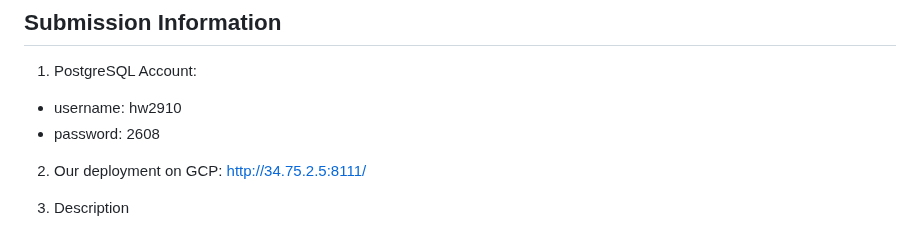
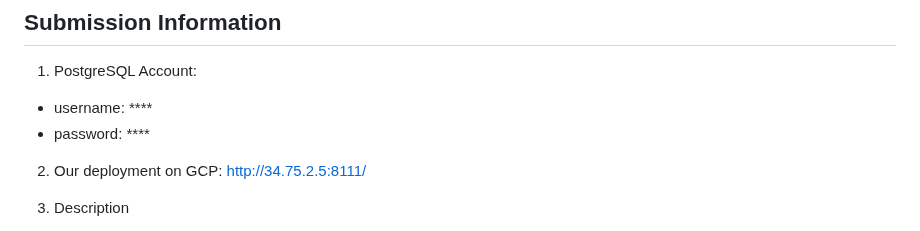
Before and after one commit to brianlee1597/Intro_to_DB_PART_3, a Markdown page: README.md, the part around the change. Drawn GitHub-style.

```diff
--- a/README.md
+++ b/README.md
@@ -12,8 +12,8 @@ create user, login user, create a property, set availabilities for a property, b
 ## Submission Information
 
 1. PostgreSQL Account:
-- username: hw2910
-- password: 2608
+- username: ****
+- password: ****
 
 2. Our deployment on GCP: http://34.75.2.5:8111/
 
```
